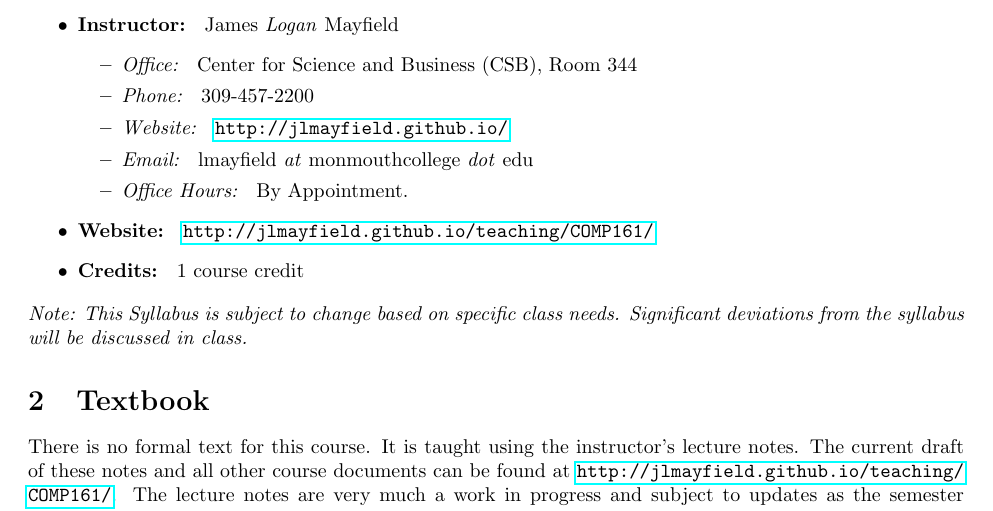
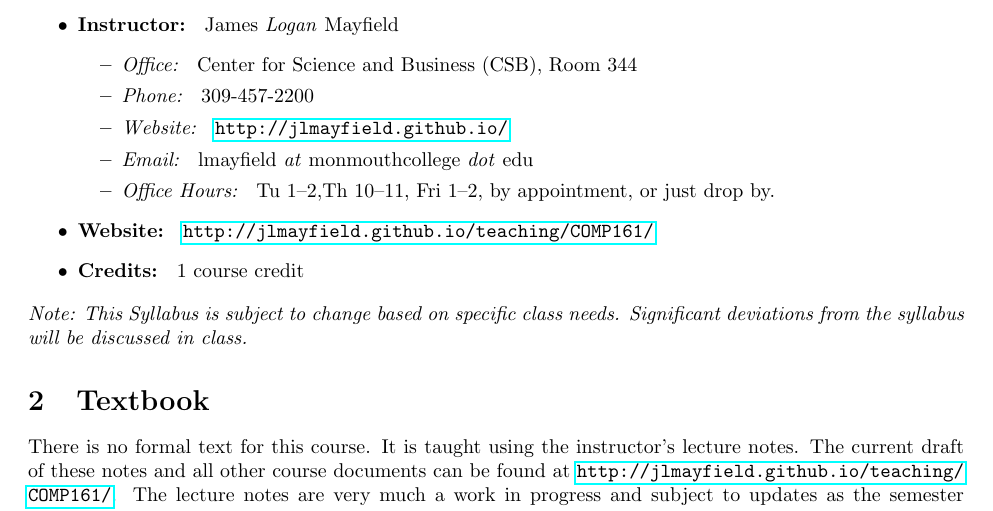
Before and after one commit to jlmayfield/MC-COMP161, a LaTeX document (general/comp161-syllabus.tex): part of page 1 of 5, cut so that both start at the same text. Compiled offline with pdfLaTeX.

Commit message:
sp19. syllabus done. probably.

```diff
--- a/general/comp161-syllabus.tex
+++ b/general/comp161-syllabus.tex
@@ -29,7 +29,7 @@
 \item \textit{Phone: } 309-457-2200 % chktex 8
 \item \textit{Website: } \url{http://jlmayfield.github.io/}
 \item \textit{Email: } lmayfield \textit{at} monmouthcollege \textit{dot} edu
-\item \textit{Office Hours: }  By Appointment.
+\item \textit{Office Hours: } Tu 1--2,Th 10--11, Fri 1--2, by appointment, or just drop by.
 \end{itemize}
 \item \textbf{Website: } \url{http://jlmayfield.github.io/teaching/COMP161/}
 \item \textbf{Credits: } 1 course credit
```
Also changed, not shown: general/comp161-syllabus.pdf.
